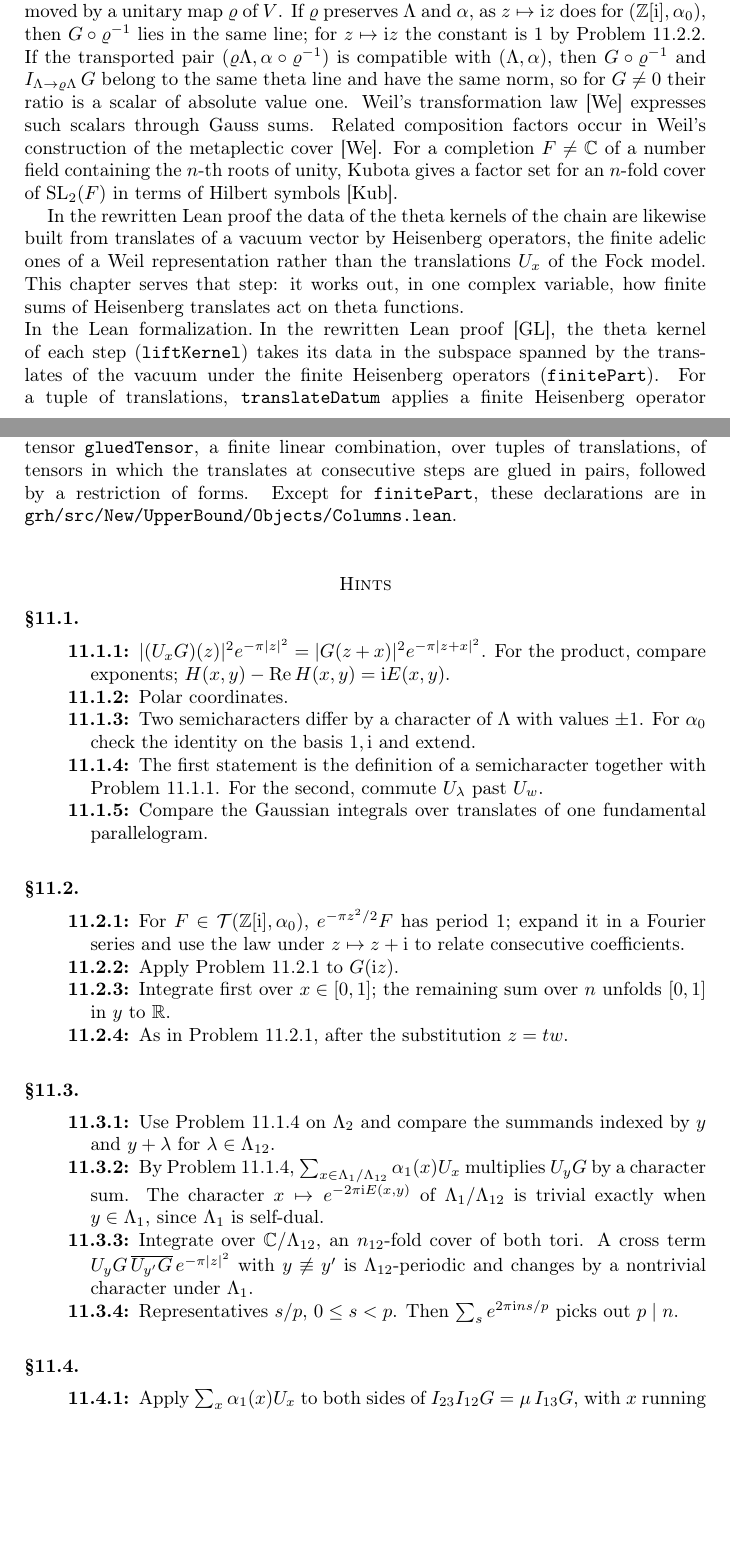
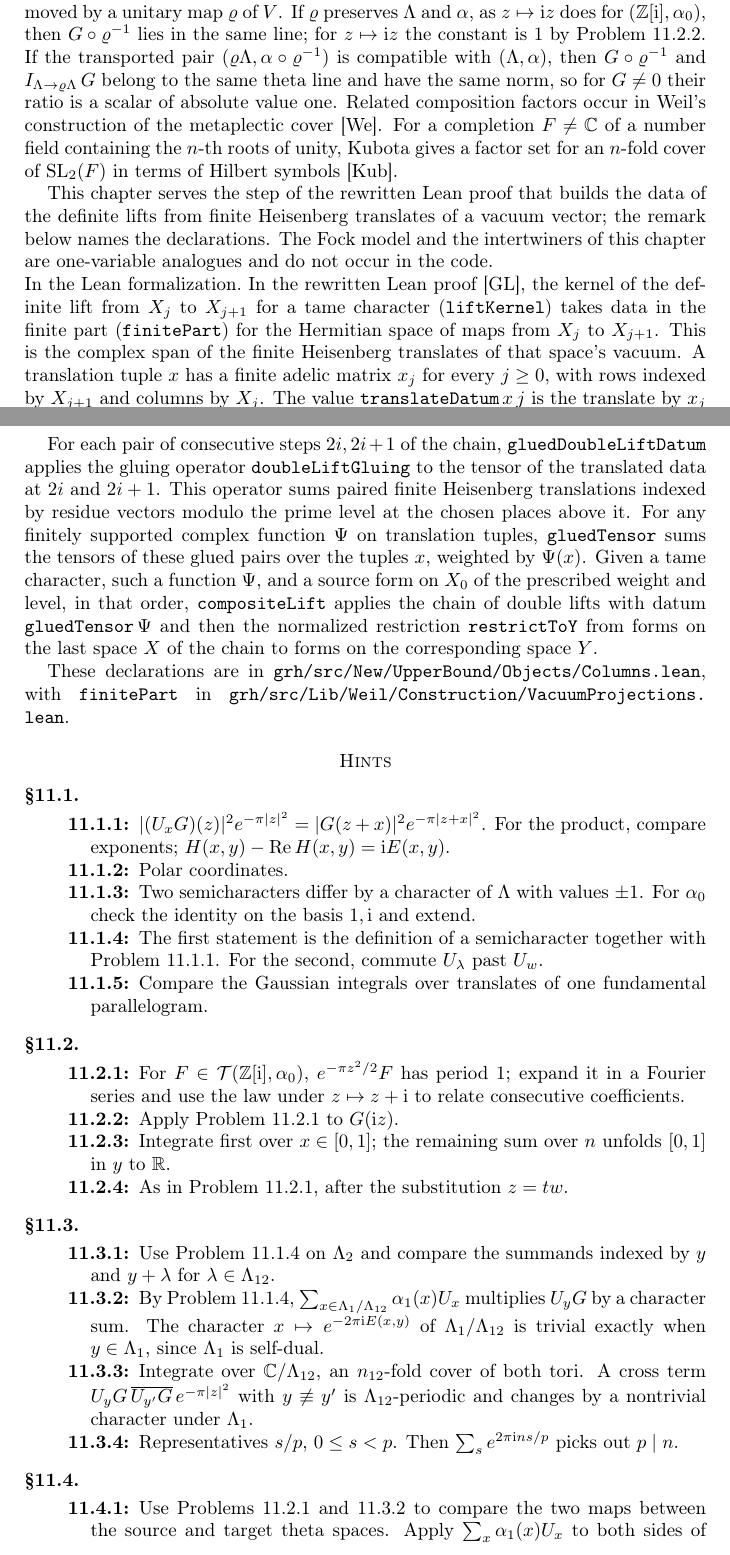
Before and after one commit to ultronozm/grh-workbook, a LaTeX paper (20261125T009500--fock-model-and-theta-intertwiners__workbook.tex): two parts of pages 4 and 5 of 6, joined at a grey line, cut so that both start at the same text, the shorter picture padded with empty space. Compiled offline with pdfLaTeX.

Commit message:
Ch. 11 (Fock model): apply audit c11-7 — Lean remark scoped to the definite chain with gluing and restriction, proportionality moved into pr:triple, Stone-von Neumann wording, drop broad Weil attribution

```diff
--- a/20261125T009500--fock-model-and-theta-intertwiners__workbook.tex
+++ b/20261125T009500--fock-model-and-theta-intertwiners__workbook.tex
@@ -226,12 +226,16 @@ For distinct \(a, b, c \in \Z/p\),
 For the distinct neighbours above, the composition scalar is a fourth root of unity at an odd prime and a primitive eighth root of unity at index \(2\).  In both calculations the phase \(\psi(z,y)\) contains the semicharacter values and the factor \(e^{-\pi\ii E(z,y)}\).  At index \(2\) the choice of compatible semicharacter distinguishes the two eighth roots in Problem~\ref{pr:mu-2}.
 
 \paragraph{Unitary changes of variable.}
-Constants of the same kind appear when a lattice is moved by a unitary map \(\varrho\) of \(V\).  If \(\varrho\) preserves \(\Lambda\) and \(\alpha\), as \(z \mapsto \ii z\) does for \((\Z[\ii],\alpha_0)\), then \(G \circ \varrho^{-1}\) lies in the same line; for \(z \mapsto \ii z\) the constant is \(1\) by Problem~\ref{pr:G-rot}.  If the transported pair \((\varrho\Lambda,\alpha\circ\varrho^{-1})\) is compatible with \((\Lambda,\alpha)\), then \(G \circ \varrho^{-1}\) and \(I_{\Lambda \to \varrho\Lambda}\,G\) belong to the same theta line and have the same norm, so for \(G \ne 0\) their ratio is a scalar of absolute value one.  Weil's transformation law \cite{We} expresses such scalars through Gauss sums.  Related composition factors occur in Weil's construction of the metaplectic cover \cite{We}.  For a completion \(F \ne \C\) of a number field containing the \(n\)-th roots of unity, Kubota gives a factor set for an \(n\)-fold cover of \(\mathrm{SL}_2(F)\) in terms of Hilbert symbols \cite{Kub}.
+Constants of the same kind appear when a lattice is moved by a unitary map \(\varrho\) of \(V\).  If \(\varrho\) preserves \(\Lambda\) and \(\alpha\), as \(z \mapsto \ii z\) does for \((\Z[\ii],\alpha_0)\), then \(G \circ \varrho^{-1}\) lies in the same line; for \(z \mapsto \ii z\) the constant is \(1\) by Problem~\ref{pr:G-rot}.  If the transported pair \((\varrho\Lambda,\alpha\circ\varrho^{-1})\) is compatible with \((\Lambda,\alpha)\), then \(G \circ \varrho^{-1}\) and \(I_{\Lambda \to \varrho\Lambda}\,G\) belong to the same theta line and have the same norm, so for \(G \ne 0\) their ratio is a scalar of absolute value one.  Related composition factors occur in Weil's construction of the metaplectic cover \cite{We}.  For a completion \(F \ne \C\) of a number field containing the \(n\)-th roots of unity, Kubota gives a factor set for an \(n\)-fold cover of \(\mathrm{SL}_2(F)\) in terms of Hilbert symbols \cite{Kub}.
 
-In the rewritten Lean proof the data of the theta kernels of the chain are likewise built from translates of a vacuum vector by Heisenberg operators, the finite adelic ones of a Weil representation rather than the translations \(U_x\) of the Fock model.  This chapter serves that step: it works out, in one complex variable, how finite sums of Heisenberg translates act on theta functions.
+This chapter serves the step of the rewritten Lean proof that builds the data of the definite lifts from finite Heisenberg translates of a vacuum vector; the remark below names the declarations.  The Fock model and the intertwiners of this chapter are one-variable analogues and do not occur in the code.
 
 \paragraph{In the Lean formalization.}
-In the rewritten Lean proof \cite{GL}, the theta kernel of each step (\texttt{liftKernel}) takes its data in the subspace spanned by the translates of the vacuum under the finite Heisenberg operators (\texttt{finitePart}).  For a tuple of translations, \texttt{translateDatum} applies a finite Heisenberg operator to the integral vacuum (Chapter~\ref{c32-chap}, Section~\ref{c32-sec:objects}) at each step.  The composite lift (\texttt{compositeLift}) is the chain of double lifts whose data are the glued tensor \texttt{gluedTensor}, a finite linear combination, over tuples of translations, of tensors in which the translates at consecutive steps are glued in pairs, followed by a restriction of forms.  Except for \texttt{finitePart}, these declarations are in \texttt{grh/src/New/UpperBound/Objects/Columns.lean}.
+In the rewritten Lean proof \cite{GL}, the kernel of the definite lift from \(X_j\) to \(X_{j+1}\) for a tame character (\texttt{liftKernel}) takes data in the finite part (\texttt{finitePart}) for the Hermitian space of maps from \(X_j\) to \(X_{j+1}\).  This is the complex span of the finite Heisenberg translates of that space's vacuum.  A translation tuple \(x\) has a finite adelic matrix \(x_j\) for every \(j \ge 0\), with rows indexed by \(X_{j+1}\) and columns by \(X_j\).  The value \(\texttt{translateDatum}\,x\,j\) is the translate by \(x_j\) of the integral vacuum of that Hermitian space (Chapter~\ref{c32-chap}, Section~\ref{c32-sec:objects}).
+
+For each pair of consecutive steps \(2i, 2i+1\) of the chain, \texttt{gluedDoubleLiftDatum} applies the gluing operator \texttt{doubleLiftGluing} to the tensor of the translated data at \(2i\) and \(2i+1\).  This operator sums paired finite Heisenberg translations indexed by residue vectors modulo the prime level at the chosen places above it.  For any finitely supported complex function \(\Psi\) on translation tuples, \texttt{gluedTensor} sums the tensors of these glued pairs over the tuples \(x\), weighted by \(\Psi(x)\).  Given a tame character, such a function \(\Psi\), and a source form on \(X_0\) of the prescribed weight and level, in that order, \texttt{compositeLift} applies the chain of double lifts with datum \(\texttt{gluedTensor}\,\Psi\) and then the normalized restriction \texttt{restrictToY} from forms on the last space \(X\) of the chain to forms on the corresponding space \(Y\).
+
+These declarations are in \path{grh/src/New/UpperBound/Objects/Columns.lean}, with \texttt{finitePart} in \path{grh/src/Lib/Weil/Construction/VacuumProjections.lean}.
 
 \section*{Hints}
 
```
Also changed, not shown: 20261125T009500--fock-model-and-theta-intertwiners__workbook.tex (10 more changed lines).
